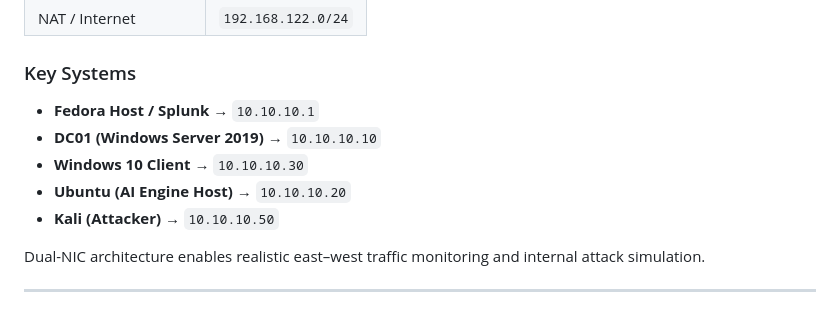
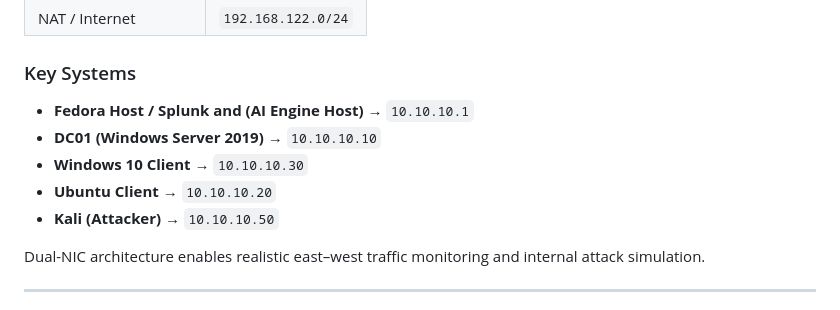
Before and after one commit to Nikhil0905/InsightOps, a Markdown page: README.md, the part around the change. Rendered like a GitHub page.

```diff
--- a/README.md
+++ b/README.md
@@ -101,10 +101,10 @@ Attacker spraying SSH credentials against the Linux Ubuntu host. The AI engine m
 | NAT / Internet | `192.168.122.0/24` |
 
 ### Key Systems
-- **Fedora Host / Splunk** → `10.10.10.1`
+- **Fedora Host / Splunk and  (AI Engine Host)** → `10.10.10.1`
 - **DC01 (Windows Server 2019)** → `10.10.10.10`
 - **Windows 10 Client** → `10.10.10.30`
-- **Ubuntu (AI Engine Host)** → `10.10.10.20`
+- **Ubuntu Client** → `10.10.10.20`
 - **Kali (Attacker)** → `10.10.10.50`
 
 Dual-NIC architecture enables realistic east–west traffic monitoring and internal attack simulation.
```
